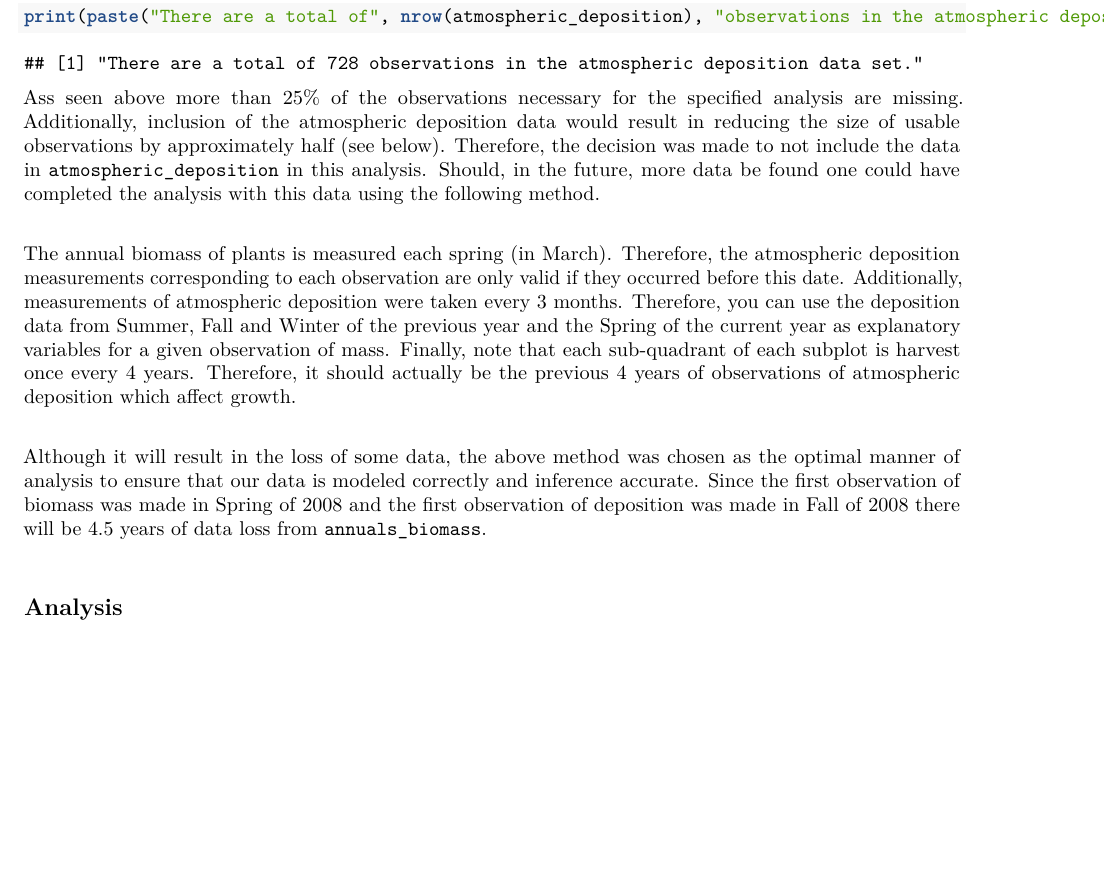
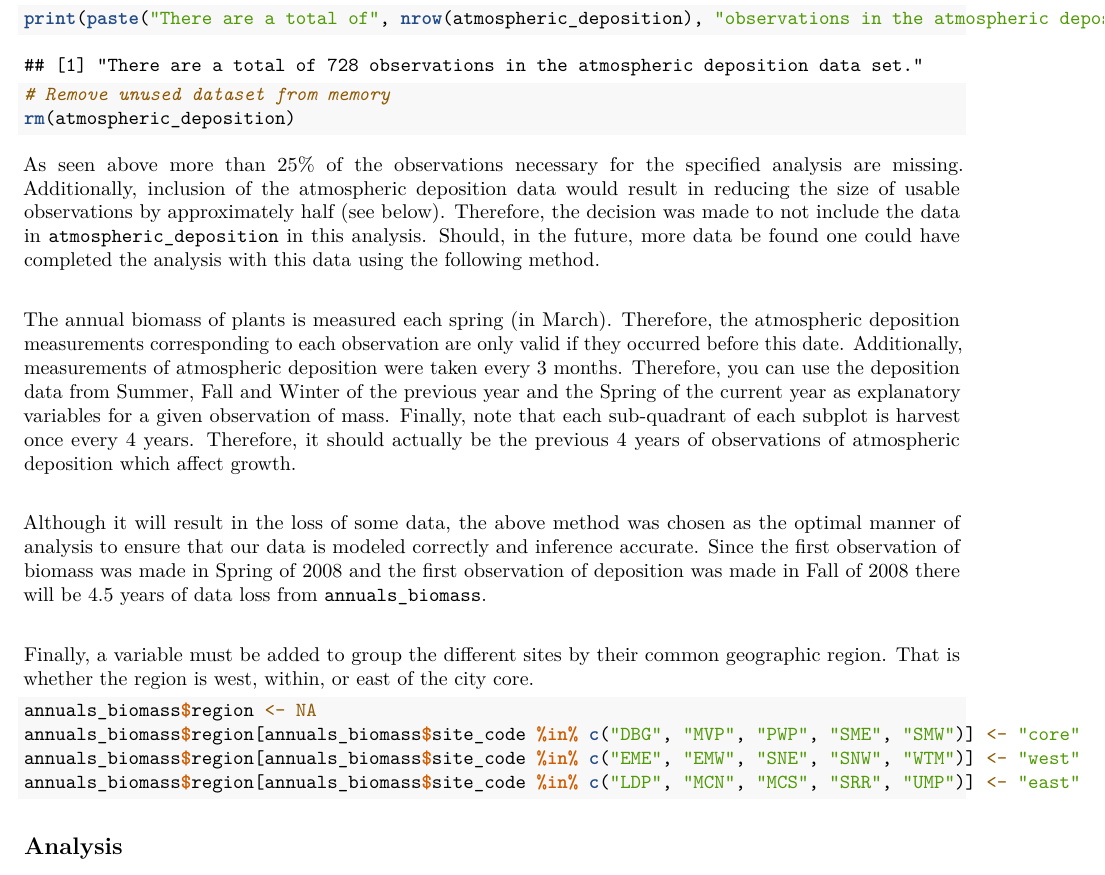
Before and after one commit to kyleConrad22/STAT-656-Final-Project-Baker-Conrad, an R Markdown document (Final_Report.Rmd): part of page 5 of 14, cut so that both start at the same text. Rendered offline with R 4.5, knitr and Pandoc, then LaTeX, with nearby package versions; some code elsewhere in the file could not run offline.

Commit message:
Add Region Variable

````diff
--- a/Final_Report.Rmd
+++ b/Final_Report.Rmd
@@ -205,13 +205,28 @@ print(paste("There are", sum(is.na(atmospheric_deposition$Ammonia)), "missing Am
 print(paste("There are a total of", nrow(atmospheric_deposition), "observations in the atmospheric deposition data set."))
 ```
 
-Ass seen above more than 25\% of the observations necessary for the specified analysis are missing. Additionally, inclusion of the atmospheric deposition data would result in reducing the size of usable observations by approximately half (see below). Therefore, the decision was made to not include the data in `atmospheric_deposition` in this analysis. Should, in the future, more data be found one could have completed the analysis with this data using the following method.\
+```{r}
+# Remove unused dataset from memory
+rm(atmospheric_deposition)
+```
+
+As seen above more than 25\% of the observations necessary for the specified analysis are missing. Additionally, inclusion of the atmospheric deposition data would result in reducing the size of usable observations by approximately half (see below). Therefore, the decision was made to not include the data in `atmospheric_deposition` in this analysis. Should, in the future, more data be found one could have completed the analysis with this data using the following method.\
 
 The annual biomass of plants is measured each spring (in March). Therefore, the atmospheric deposition measurements corresponding to each observation are only valid if they occurred before this date. Additionally, measurements of atmospheric deposition were taken every 3 months. Therefore, you can use the deposition data from Summer, Fall and Winter of the previous year and the Spring of the current year as explanatory variables for a given observation of mass. Finally, note that each sub-quadrant of each subplot is harvest once every 4 years. Therefore, it should actually be the previous 4 years of observations of atmospheric deposition which affect growth.\
 
 Although it will result in the loss of some data, the above method was chosen as the optimal manner of analysis to ensure that our data is modeled correctly and inference accurate. Since the first observation of biomass was made in Spring of 2008 and the first observation of deposition was made in Fall of 2008 there will be 4.5 years of data loss from `annuals_biomass`.\
 
+Finally, a variable must be added to group the different sites by their common geographic region. That is whether the region is west, within, or east of the city core.
+```{r}
+annuals_biomass$region <- NA
+annuals_biomass$region[annuals_biomass$site_code %in% c("DBG", "MVP", "PWP", "SME", "SMW")] <- "core"
+annuals_biomass$region[annuals_biomass$site_code %in% c("EME", "EMW", "SNE", "SNW", "WTM")] <- "west"
+annuals_biomass$region[annuals_biomass$site_code %in% c("LDP", "MCN", "MCS", "SRR", "UMP")] <- "east"
+```
+
 ## Analysis
+
+
 
 
 \newpage
````
